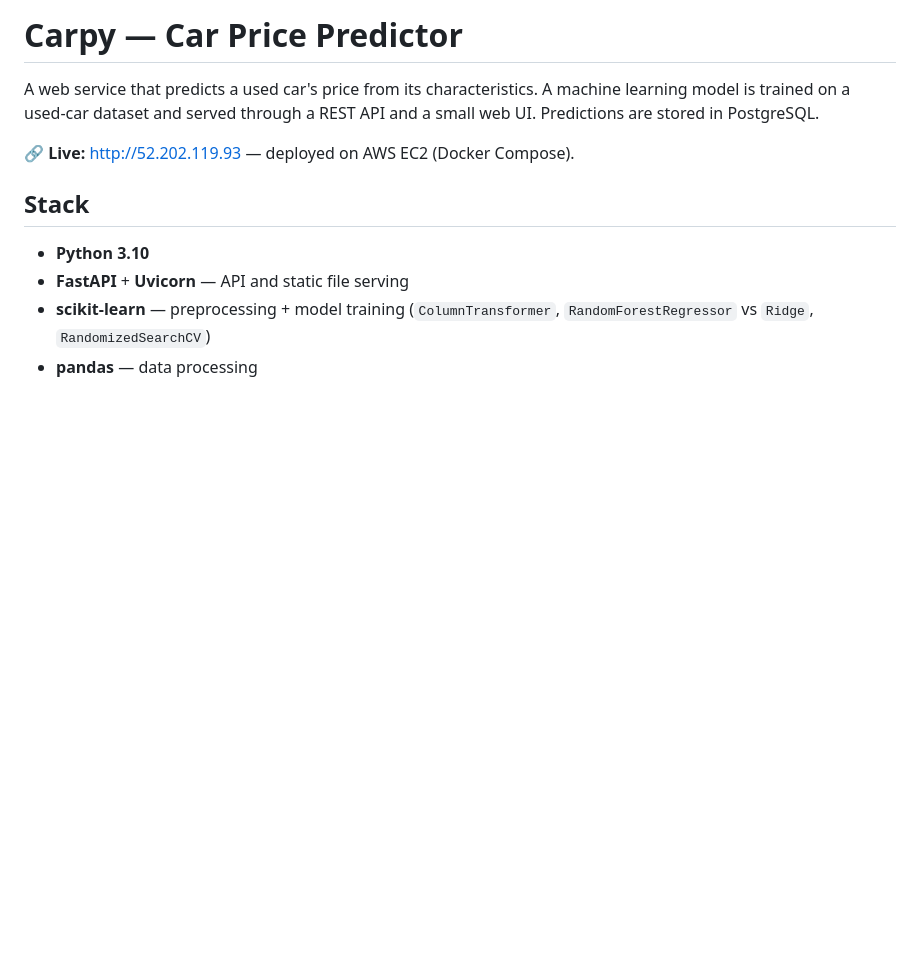
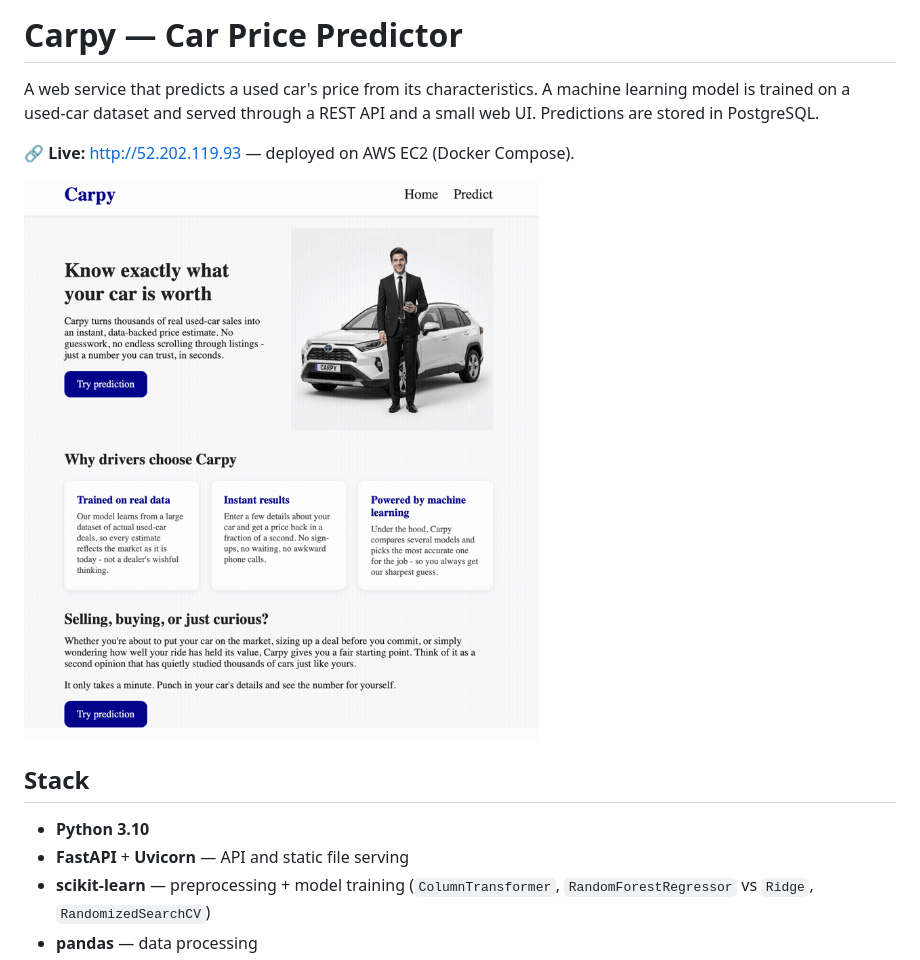
Before and after one commit to Tolreri21/used-car-price-service, a Markdown page: README.md, the part around the change. Drawn GitHub-style; pictures changed too: docs/demo.gif (added); blank space fills up the shorter version.

Commit message:
docs: update README add gif and docs directory

```diff
--- a/README.md
+++ b/README.md
@@ -5,6 +5,8 @@ A machine learning model is trained on a used-car dataset and served through a
 REST API and a small web UI. Predictions are stored in PostgreSQL.
 
 🔗 **Live:** http://52.202.119.93 — deployed on AWS EC2 (Docker Compose).
+
+![Carpy demo](docs/demo.gif)
 
 ## Stack
 
```
Also changed, not shown: 2 other files.
